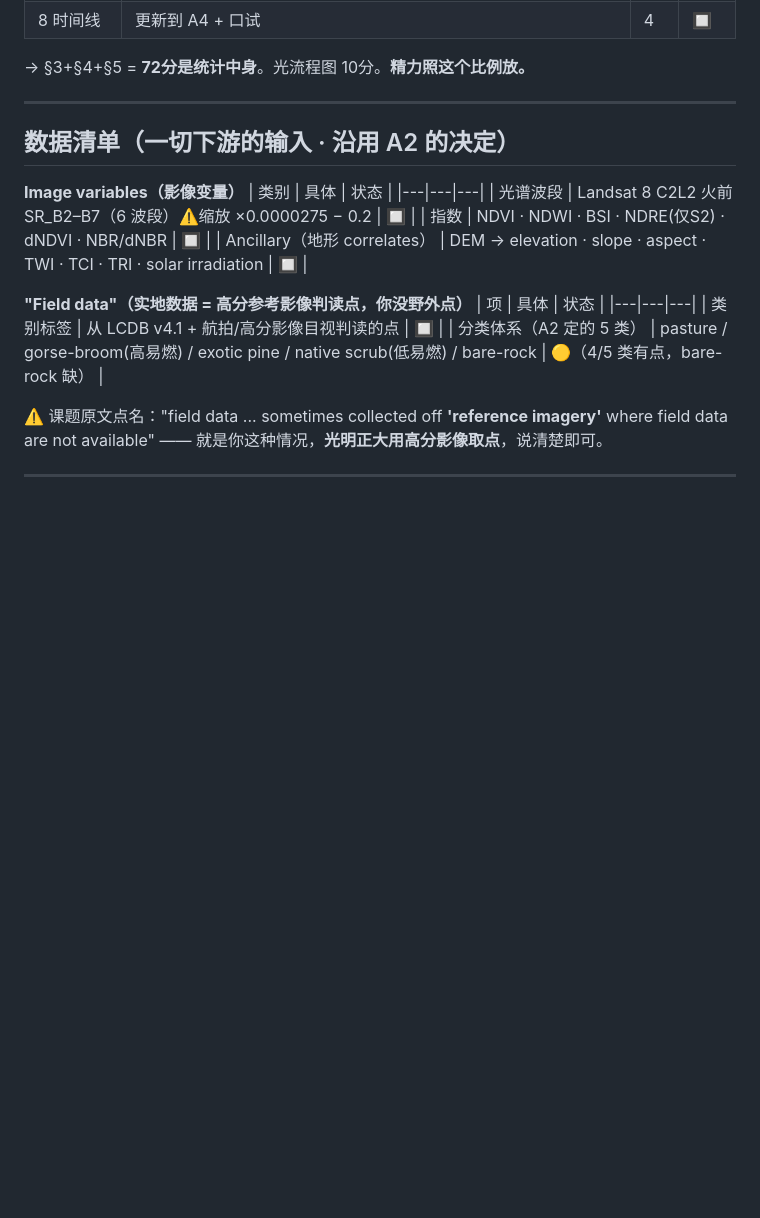
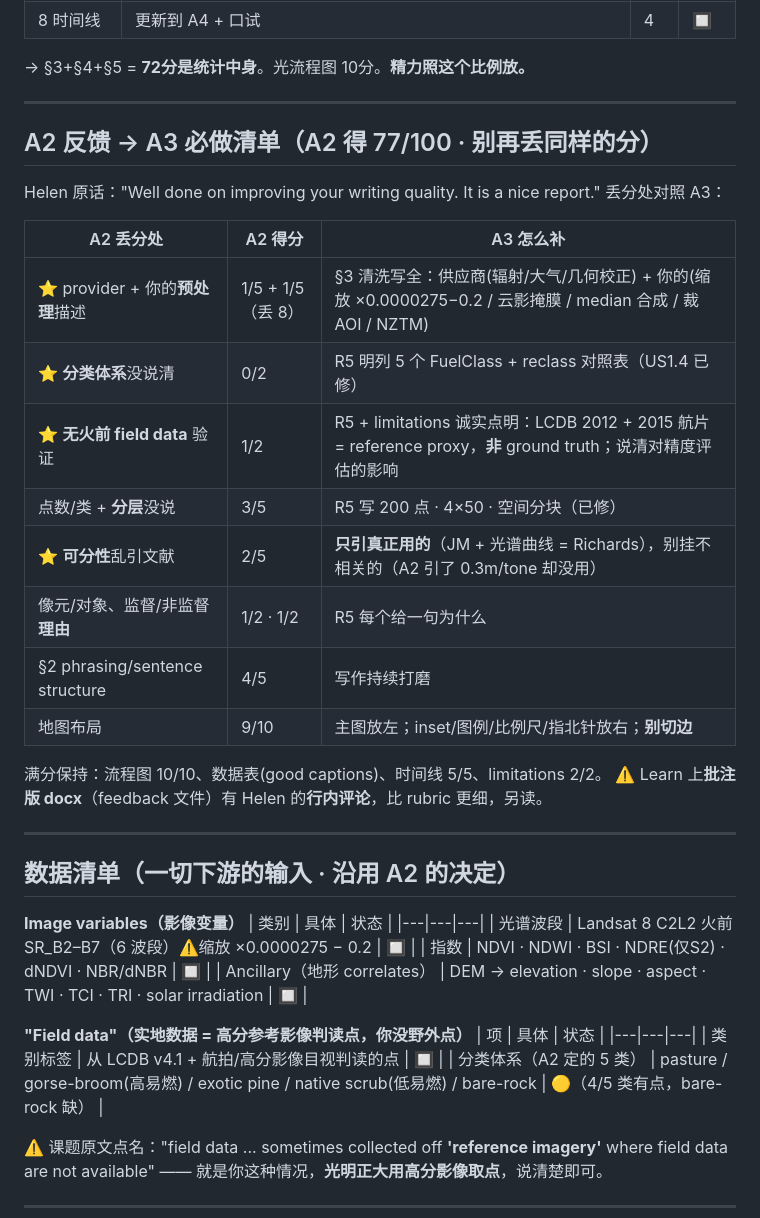
Before and after one commit to Sodawaitress/porthills-a3, a Markdown page: workflow.md, the part around the change. Drawn GitHub-style; blank space fills up the shorter version.

Commit message:
Add A2 feedback -> A3 checklist to workflow

```diff
--- a/workflow.md
+++ b/workflow.md
@@ -34,6 +34,26 @@ Kaupapa Tuhika 3 · Lincoln University · S2 2026
 | 8 时间线 | 更新到 A4 + 口试 | 4 | 🔲 |
 
 → §3+§4+§5 = **72分是统计中身**。光流程图 10分。**精力照这个比例放。**
+
+---
+
+## A2 反馈 → A3 必做清单（A2 得 77/100 · 别再丢同样的分）
+
+Helen 原话："Well done on improving your writing quality. It is a nice report." 丢分处对照 A3：
+
+| A2 丢分处 | A2 得分 | A3 怎么补 |
+|---|---|---|
+| ⭐ provider + 你的**预处理**描述 | 1/5 + 1/5（丢 8） | §3 清洗写全：供应商(辐射/大气/几何校正) + 你的(缩放 ×0.0000275−0.2 / 云影掩膜 / median 合成 / 裁 AOI / NZTM) |
+| ⭐ **分类体系**没说清 | 0/2 | R5 明列 5 个 FuelClass + reclass 对照表（US1.4 已修） |
+| ⭐ **无火前 field data** 验证 | 1/2 | R5 + limitations 诚实点明：LCDB 2012 + 2015 航片 = reference proxy，**非** ground truth；说清对精度评估的影响 |
+| 点数/类 + **分层**没说 | 3/5 | R5 写 200 点 · 4×50 · 空间分块（已修） |
+| ⭐ **可分性**乱引文献 | 2/5 | **只引真正用的**（JM + 光谱曲线 = Richards），别挂不相关的（A2 引了 0.3m/tone 却没用） |
+| 像元/对象、监督/非监督**理由** | 1/2 · 1/2 | R5 每个给一句为什么 |
+| §2 phrasing/sentence structure | 4/5 | 写作持续打磨 |
+| 地图布局 | 9/10 | 主图放左；inset/图例/比例尺/指北针放右；**别切边** |
+
+满分保持：流程图 10/10、数据表(good captions)、时间线 5/5、limitations 2/2。
+⚠️ Learn 上**批注版 docx**（feedback 文件）有 Helen 的**行内评论**，比 rubric 更细，另读。
 
 ---
 
```
